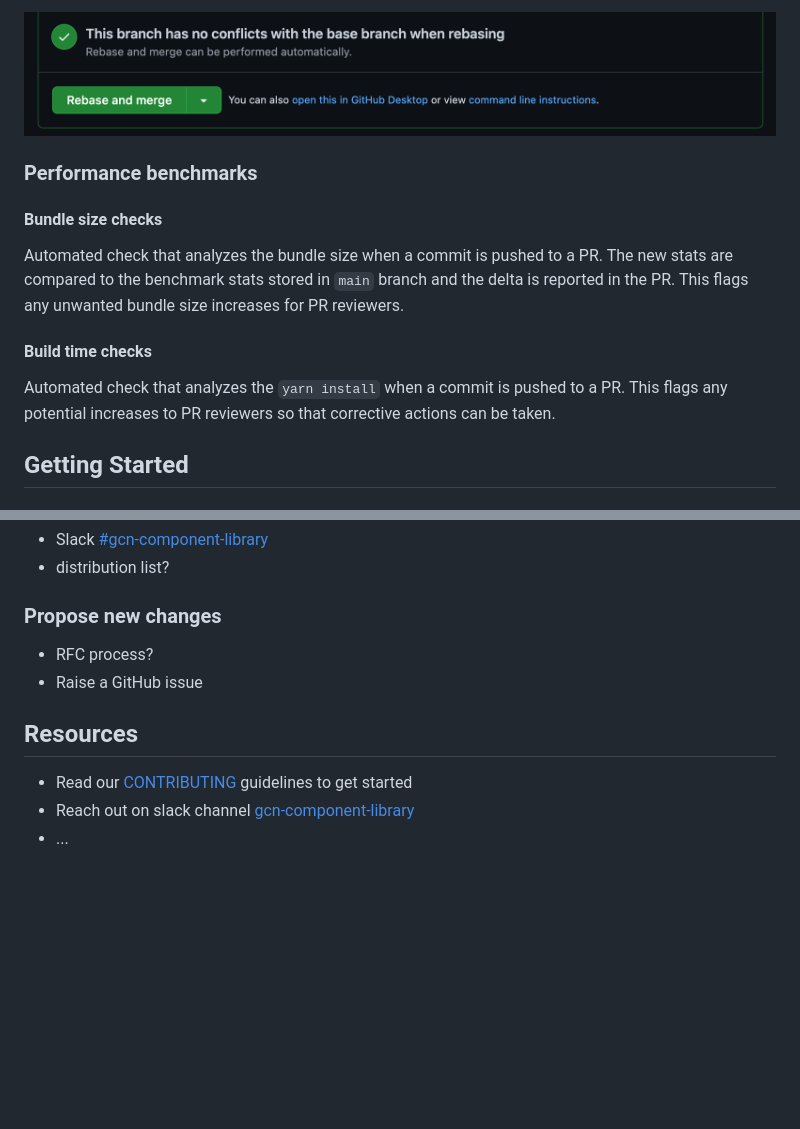
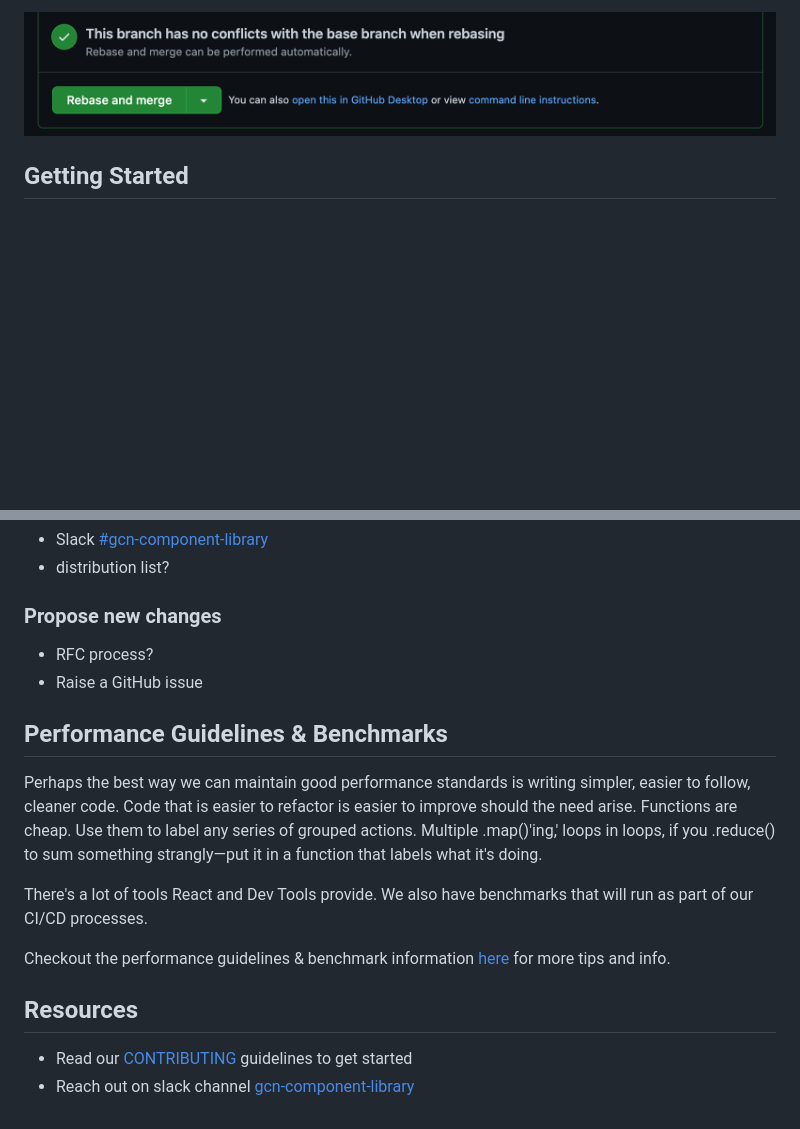
Before and after one commit to noslouch/workflow-debug, a Markdown page: README.md, 2 parts joined by grey strips. GitHub-like rendering; blank space fills up the shorter version.

Commit message:
docs: move Performance Guidelines into its own Doc 📚 (#224)
Co-authored-by: Brian Whitton <brian.whitton@wsj.com>

```diff
--- a/README.md
+++ b/README.md
@@ -202,16 +202,6 @@ This is generally discouraged, but in rare cases it is acceptable. If you have P
 
 ![rebase and merge](./docs/images/rebase-and-merge.png)
 
-### Performance benchmarks
-
-#### Bundle size checks
-
-Automated check that analyzes the bundle size when a commit is pushed to a PR. The new stats are compared to the benchmark stats stored in `main` branch and the delta is reported in the PR. This flags any unwanted bundle size increases for PR reviewers.
-
-#### Build time checks
-
-Automated check that analyzes the `yarn install` when a commit is pushed to a PR. This flags any potential increases to PR reviewers so that corrective actions can be taken.
-
 ## Getting Started
 
 ### To install for local development
@@ -402,8 +392,15 @@ Checkout the package guidelines [here](docs/packages.md).
 - RFC process?
 - Raise a GitHub issue
 
+## Performance Guidelines & Benchmarks
+
+Perhaps the best way we can maintain good performance standards is writing simpler, easier to follow, cleaner code. Code that is easier to refactor is easier to improve should the need arise. Functions are cheap. Use them to label any series of grouped actions. Multiple .map()'ing,' loops in loops, if you .reduce() to sum something strangly—put it in a function that labels what it's doing.
+
+There's a lot of tools React and Dev Tools provide. We also have benchmarks that will run as part of our CI/CD processes.
+
+Checkout the performance guidelines & benchmark information [here](docs/performance-guidelines.md) for more tips and info.
+
 ## Resources
 
 - Read our [CONTRIBUTING](docs/CONTRIBUTING.md) guidelines to get started
 - Reach out on slack channel [gcn-component-library](https://dowjones.slack.com/archives/C01LF5KCX0C)
-- ...
```
Also changed, not shown: other parts of README.md (+11 -11 lines), docs/performance-guidelines.md (added, +79 -0 lines), docs/images/dev-tools-snippet.png (added), docs/images/web-vitals-overlay.png (added).
